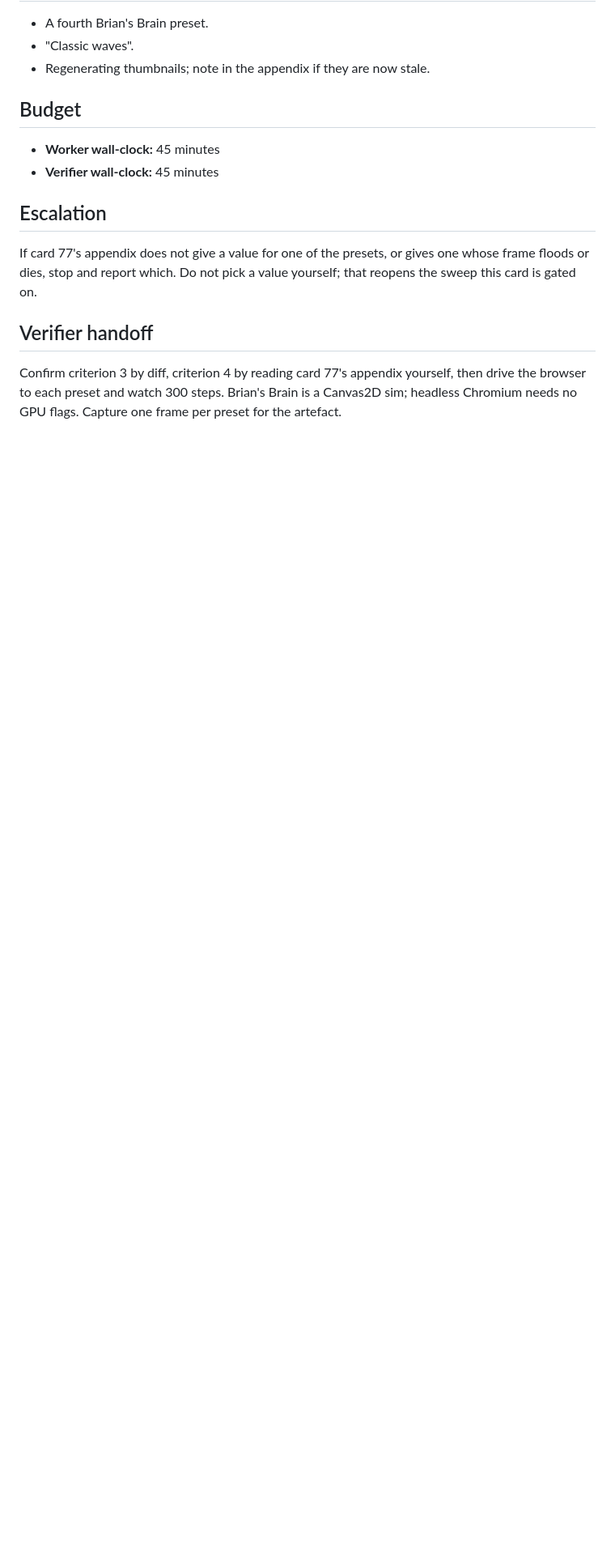
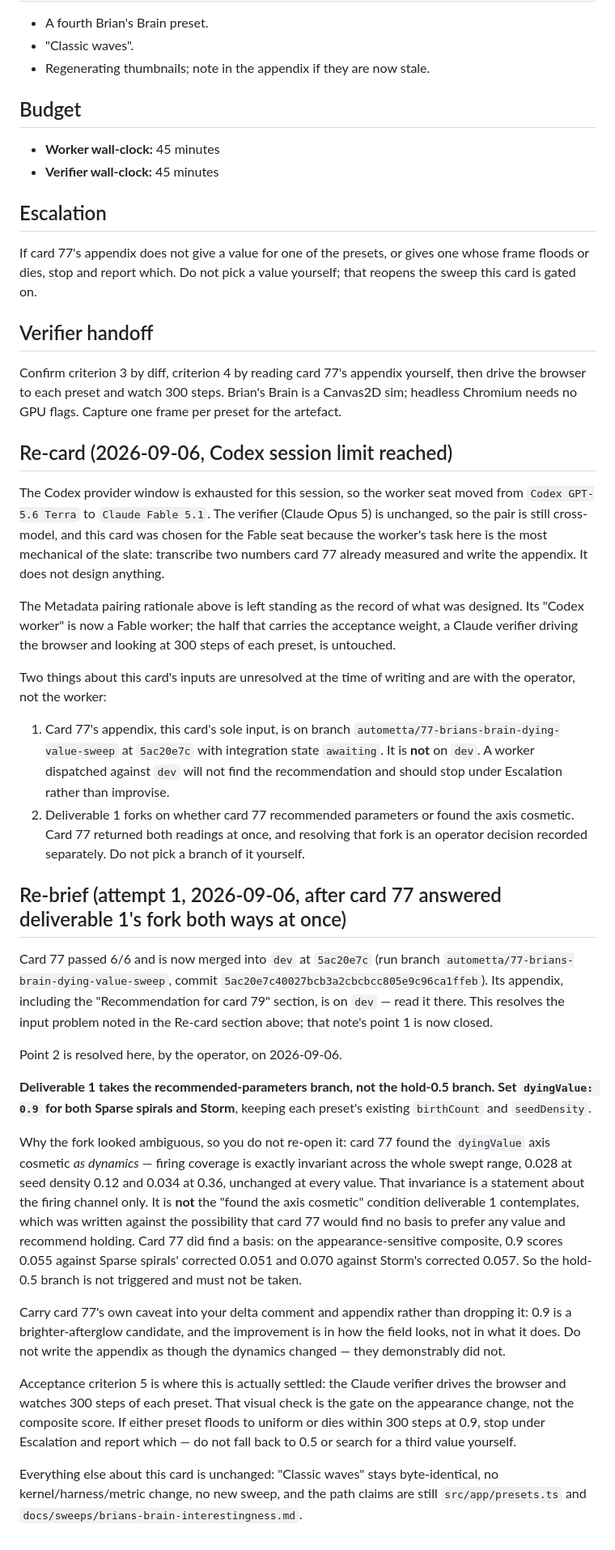
Before and after one commit to aw-pr/emergence-lab, a Markdown page: docs/stages/79-brians-brain-preset-retune.md, the part around one of its changes. Shown at 81% size. Rendered like a GitHub page; blank space fills up the shorter version.

Commit message:
79-brians-brain-preset-retune: phat-controller re-brief citing no preserved commit
Autometta-Controller: Phat Controller <phat-controller@local>

```diff
--- a/docs/stages/79-brians-brain-preset-retune.md
+++ b/docs/stages/79-brians-brain-preset-retune.md
@@ -102,3 +102,72 @@ Confirm criterion 3 by diff, criterion 4 by reading card 77's appendix
 yourself, then drive the browser to each preset and watch 300 steps. Brian's
 Brain is a Canvas2D sim; headless Chromium needs no GPU flags. Capture one
 frame per preset for the artefact.
+
+## Re-card (2026-09-06, Codex session limit reached)
+
+The Codex provider window is exhausted for this session, so the worker seat
+moved from `Codex GPT-5.6 Terra` to `Claude Fable 5.1`. The verifier (Claude
+Opus 5) is unchanged, so the pair is still cross-model, and this card was
+chosen for the Fable seat because the worker's task here is the most mechanical
+of the slate: transcribe two numbers card 77 already measured and write the
+appendix. It does not design anything.
+
+The Metadata pairing rationale above is left standing as the record of what was
+designed. Its "Codex worker" is now a Fable worker; the half that carries the
+acceptance weight, a Claude verifier driving the browser and looking at 300
+steps of each preset, is untouched.
+
+Two things about this card's inputs are unresolved at the time of writing and
+are with the operator, not the worker:
+
+1. Card 77's appendix, this card's sole input, is on branch
+   `autometta/77-brians-brain-dying-value-sweep` at `5ac20e7c` with integration
+   state `awaiting`. It is **not** on `dev`. A worker dispatched against `dev`
+   will not find the recommendation and should stop under Escalation rather
+   than improvise.
+2. Deliverable 1 forks on whether card 77 recommended parameters or found the
+   axis cosmetic. Card 77 returned both readings at once, and resolving that
+   fork is an operator decision recorded separately. Do not pick a branch of it
+   yourself.
+
+## Re-brief (attempt 1, 2026-09-06, after card 77 answered deliverable 1's fork both ways at once)
+
+Card 77 passed 6/6 and is now merged into `dev` at `5ac20e7c` (run branch
+`autometta/77-brians-brain-dying-value-sweep`, commit
+`5ac20e7c40027bcb3a2cbcbcc805e9c96ca1ffeb`). Its appendix, including the
+"Recommendation for card 79" section, is on `dev` — read it there. This
+resolves the input problem noted in the Re-card section above; that note's
+point 1 is now closed.
+
+Point 2 is resolved here, by the operator, on 2026-09-06.
+
+**Deliverable 1 takes the recommended-parameters branch, not the hold-0.5
+branch. Set `dyingValue: 0.9` for both Sparse spirals and Storm**, keeping
+each preset's existing `birthCount` and `seedDensity`.
+
+Why the fork looked ambiguous, so you do not re-open it: card 77 found the
+`dyingValue` axis cosmetic *as dynamics* — firing coverage is exactly
+invariant across the whole swept range, 0.028 at seed density 0.12 and 0.034 at
+0.36, unchanged at every value. That invariance is a statement about the firing
+channel only. It is **not** the "found the axis cosmetic" condition deliverable
+1 contemplates, which was written against the possibility that card 77 would
+find no basis to prefer any value and recommend holding. Card 77 did find a
+basis: on the appearance-sensitive composite, 0.9 scores 0.055 against Sparse
+spirals' corrected 0.051 and 0.070 against Storm's corrected 0.057. So the
+hold-0.5 branch is not triggered and must not be taken.
+
+Carry card 77's own caveat into your delta comment and appendix rather than
+dropping it: 0.9 is a brighter-afterglow candidate, and the improvement is in
+how the field looks, not in what it does. Do not write the appendix as though
+the dynamics changed — they demonstrably did not.
+
+Acceptance criterion 5 is where this is actually settled: the Claude verifier
+drives the browser and watches 300 steps of each preset. That visual check is
+the gate on the appearance change, not the composite score. If either preset
+floods to uniform or dies within 300 steps at 0.9, stop under Escalation and
+report which — do not fall back to 0.5 or search for a third value yourself.
+
+Everything else about this card is unchanged: "Classic waves" stays
+byte-identical, no kernel/harness/metric change, no new sweep, and the path
+claims are still `src/app/presets.ts` and
+`docs/sweeps/brians-brain-interestingness.md`.
```
Also changed, not shown: other parts of docs/stages/79-brians-brain-preset-retune.md (+1 -1 lines).
